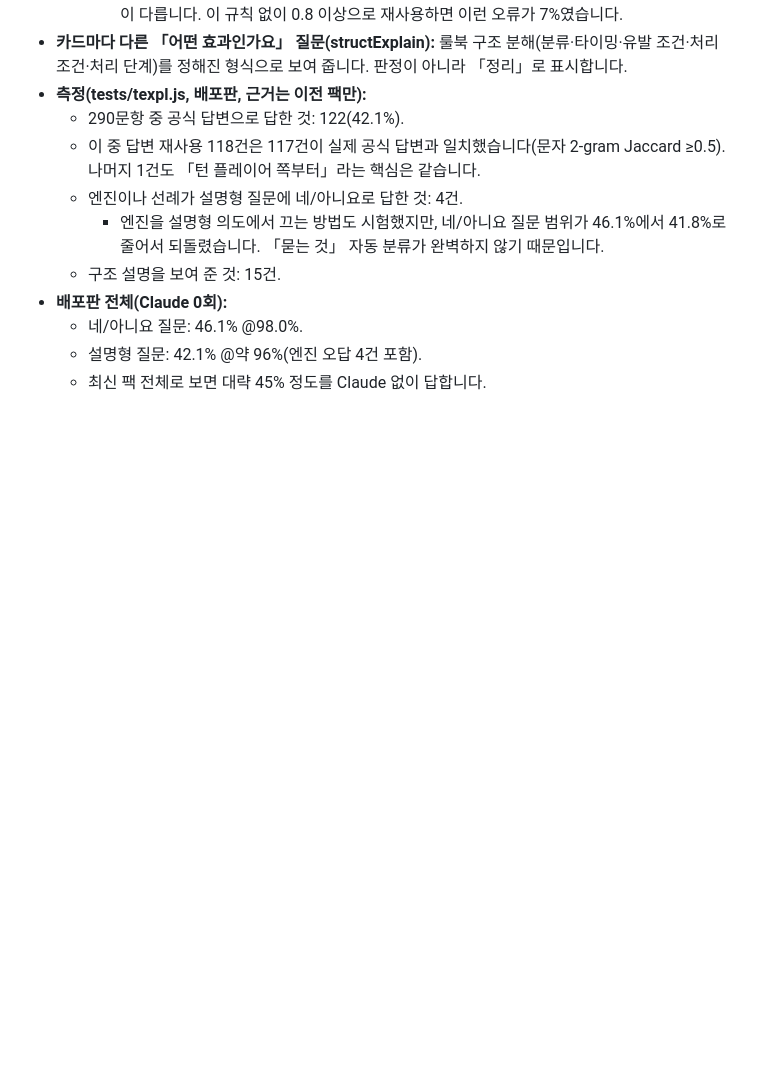
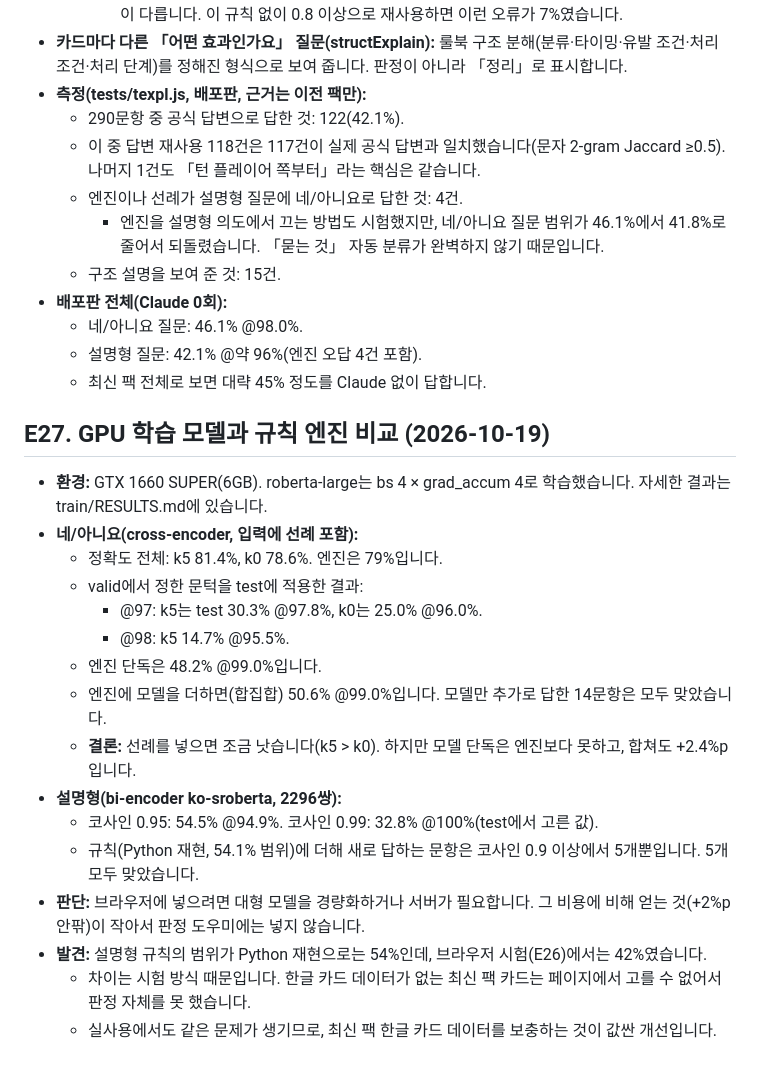
Before and after one commit to Marhnie/digimon-card-effects, a Markdown page: paper/01_연구기록.md, the part around the change. Drawn GitHub-style; blank space fills up the shorter version.

Commit message:
E27: GPU 학습 결과 분석 — 네/아니요 합집합 +2.4%p, 설명형 +5문항, 판정 도우미 미반영 결론
Co-Authored-By: Claude Opus 5.5 <noreply@anthropic.com>

```diff
--- a/paper/01_연구기록.md
+++ b/paper/01_연구기록.md
@@ -366,3 +366,21 @@
   - 네/아니요 질문: 46.1% @98.0%.
   - 설명형 질문: 42.1% @약 96%(엔진 오답 4건 포함).
   - 최신 팩 전체로 보면 대략 45% 정도를 Claude 없이 답합니다.
+
+## E27. GPU 학습 모델과 규칙 엔진 비교 (2026-10-19)
+- **환경:** GTX 1660 SUPER(6GB). roberta-large는 bs 4 × grad_accum 4로 학습했습니다. 자세한 결과는 train/RESULTS.md에 있습니다.
+- **네/아니요(cross-encoder, 입력에 선례 포함):**
+  - 정확도 전체: k5 81.4%, k0 78.6%. 엔진은 79%입니다.
+  - valid에서 정한 문턱을 test에 적용한 결과:
+    - @97: k5는 test 30.3% @97.8%, k0는 25.0% @96.0%.
+    - @98: k5 14.7% @95.5%.
+  - 엔진 단독은 48.2% @99.0%입니다.
+  - 엔진에 모델을 더하면(합집합) 50.6% @99.0%입니다. 모델만 추가로 답한 14문항은 모두 맞았습니다.
+  - **결론:** 선례를 넣으면 조금 낫습니다(k5 > k0). 하지만 모델 단독은 엔진보다 못하고, 합쳐도 +2.4%p입니다.
+- **설명형(bi-encoder ko-sroberta, 2296쌍):**
+  - 코사인 0.95: 54.5% @94.9%. 코사인 0.99: 32.8% @100%(test에서 고른 값).
+  - 규칙(Python 재현, 54.1% 범위)에 더해 새로 답하는 문항은 코사인 0.9 이상에서 5개뿐입니다. 5개 모두 맞았습니다.
+- **판단:** 브라우저에 넣으려면 대형 모델을 경량화하거나 서버가 필요합니다. 그 비용에 비해 얻는 것(+2%p 안팎)이 작아서 판정 도우미에는 넣지 않습니다.
+- **발견:** 설명형 규칙의 범위가 Python 재현으로는 54%인데, 브라우저 시험(E26)에서는 42%였습니다.
+  - 차이는 시험 방식 때문입니다. 한글 카드 데이터가 없는 최신 팩 카드는 페이지에서 고를 수 없어서 판정 자체를 못 했습니다.
+  - 실사용에서도 같은 문제가 생기므로, 최신 팩 한글 카드 데이터를 보충하는 것이 값싼 개선입니다.
```
